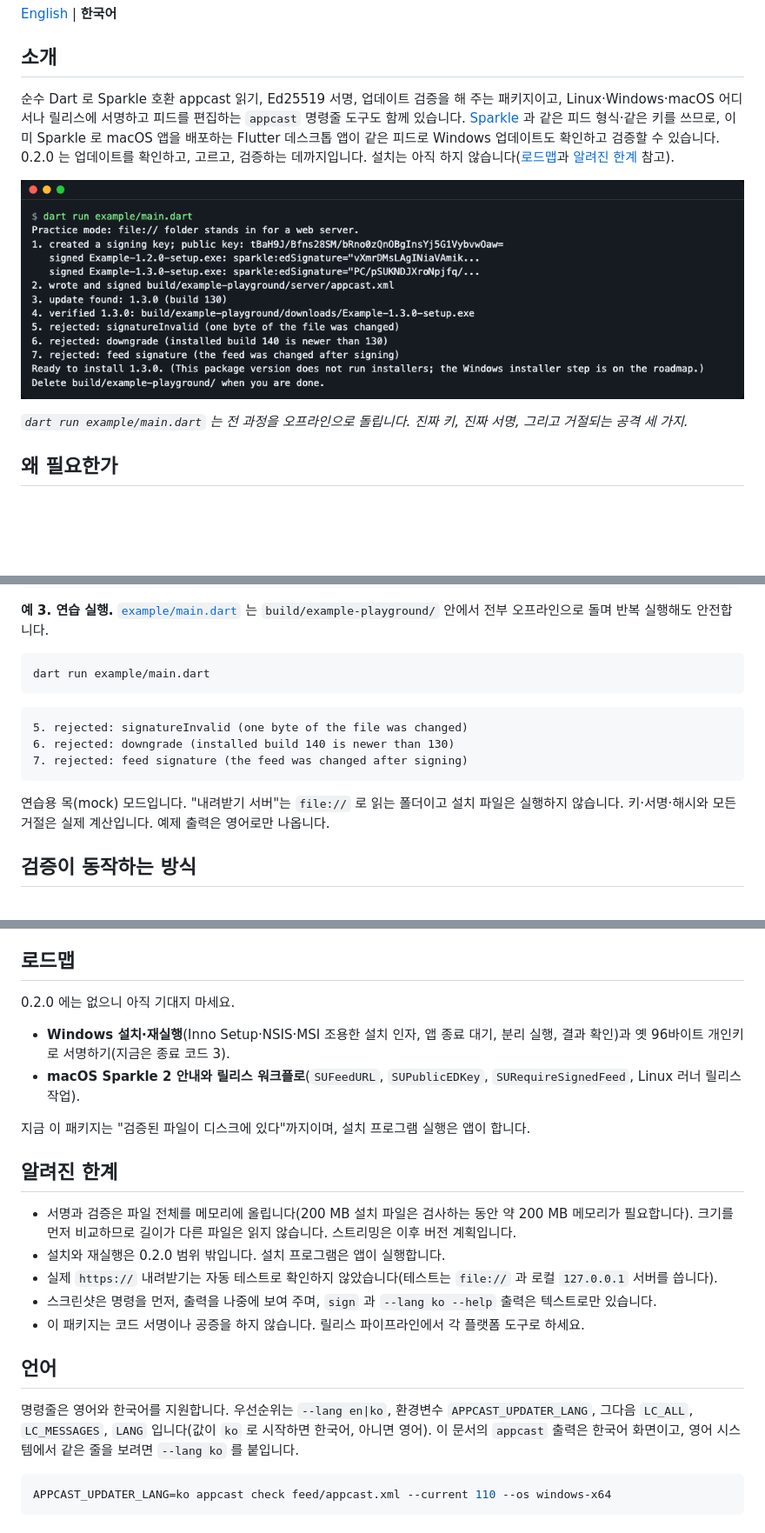
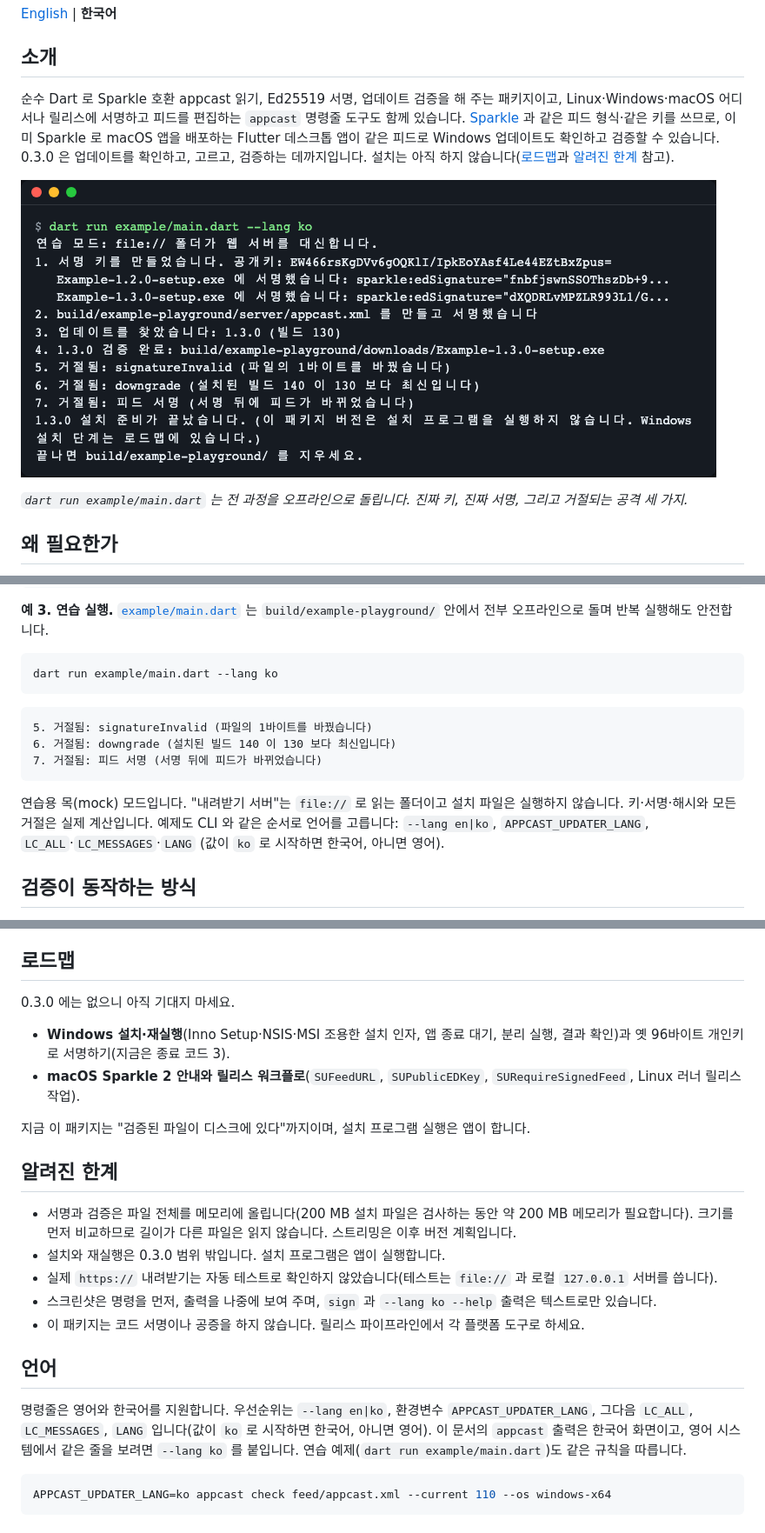
Before and after one commit to LeeGyeongPil/appcast-updater, a Markdown page: README.ko.md, 3 parts joined by grey strips. Shown at 87% size. GitHub-like rendering; pictures changed too: docs/images/01-practice-run.ko.png (added); blank space fills up the shorter version.

Commit message:
docs(readme): document example language and add Korean screenshot
Both READMEs explain how to pick the example language. The Korean README now shows a Korean practice run.

````diff
--- a/README.ko.md
+++ b/README.ko.md
@@ -4,9 +4,9 @@
 
 ## 소개
 
-순수 Dart 로 Sparkle 호환 appcast 읽기, Ed25519 서명, 업데이트 검증을 해 주는 패키지이고, Linux·Windows·macOS 어디서나 릴리스에 서명하고 피드를 편집하는 `appcast` 명령줄 도구도 함께 있습니다. [Sparkle](https://sparkle-project.org/) 과 같은 피드 형식·같은 키를 쓰므로, 이미 Sparkle 로 macOS 앱을 배포하는 Flutter 데스크톱 앱이 같은 피드로 Windows 업데이트도 확인하고 검증할 수 있습니다. 0.2.0 는 업데이트를 확인하고, 고르고, 검증하는 데까지입니다. 설치는 아직 하지 않습니다([로드맵](#로드맵)과 [알려진 한계](#알려진-한계) 참고).
+순수 Dart 로 Sparkle 호환 appcast 읽기, Ed25519 서명, 업데이트 검증을 해 주는 패키지이고, Linux·Windows·macOS 어디서나 릴리스에 서명하고 피드를 편집하는 `appcast` 명령줄 도구도 함께 있습니다. [Sparkle](https://sparkle-project.org/) 과 같은 피드 형식·같은 키를 쓰므로, 이미 Sparkle 로 macOS 앱을 배포하는 Flutter 데스크톱 앱이 같은 피드로 Windows 업데이트도 확인하고 검증할 수 있습니다. 0.3.0 은 업데이트를 확인하고, 고르고, 검증하는 데까지입니다. 설치는 아직 하지 않습니다([로드맵](#로드맵)과 [알려진 한계](#알려진-한계) 참고).
 
-![오프라인 연습 실행: 릴리스 두 개에 서명하고, 업데이트를 찾고, 정상 파일은 받아들이고 나쁜 파일 셋은 거절한다](docs/images/01-practice-run.png)
+![오프라인 연습 실행: 릴리스 두 개에 서명하고, 업데이트를 찾고, 정상 파일은 받아들이고 나쁜 파일 셋은 거절한다](docs/images/01-practice-run.ko.png)
 
 *`dart run example/main.dart` 는 전 과정을 오프라인으로 돌립니다. 진짜 키, 진짜 서명, 그리고 거절되는 공격 세 가지.*
 
@@ -262,16 +262,16 @@ print(sig.toSparkleAttributes()); // sparkle:edSignature="..." length="5000"
 **예 3. 연습 실행.** [`example/main.dart`](example/main.dart) 는 `build/example-playground/` 안에서 전부 오프라인으로 돌며 반복 실행해도 안전합니다.
 
 ```bash
-dart run example/main.dart
+dart run example/main.dart --lang ko
 ```
 
 ```text
-5. rejected: signatureInvalid (one byte of the file was changed)
-6. rejected: downgrade (installed build 140 is newer than 130)
-7. rejected: feed signature (the feed was changed after signing)
+5. 거절됨: signatureInvalid (파일의 1바이트를 바꿨습니다)
+6. 거절됨: downgrade (설치된 빌드 140 이 130 보다 최신입니다)
+7. 거절됨: 피드 서명 (서명 뒤에 피드가 바뀌었습니다)
 ```
 
-연습용 목(mock) 모드입니다. "내려받기 서버"는 `file://` 로 읽는 폴더이고 설치 파일은 실행하지 않습니다. 키·서명·해시와 모든 거절은 실제 계산입니다. 예제 출력은 영어로만 나옵니다.
+연습용 목(mock) 모드입니다. "내려받기 서버"는 `file://` 로 읽는 폴더이고 설치 파일은 실행하지 않습니다. 키·서명·해시와 모든 거절은 실제 계산입니다. 예제도 CLI 와 같은 순서로 언어를 고릅니다: `--lang en|ko`, `APPCAST_UPDATER_LANG`, `LC_ALL`·`LC_MESSAGES`·`LANG` (값이 `ko` 로 시작하면 한국어, 아니면 영어).
 
 ## 검증이 동작하는 방식
 
@@ -336,7 +336,7 @@ flowchart LR
 
 ## 로드맵
 
-0.2.0 에는 없으니 아직 기대지 마세요.
+0.3.0 에는 없으니 아직 기대지 마세요.
 
 - **Windows 설치·재실행**(Inno Setup·NSIS·MSI 조용한 설치 인자, 앱 종료 대기, 분리 실행, 결과 확인)과 옛 96바이트 개인키로 서명하기(지금은 종료 코드 3).
 - **macOS Sparkle 2 안내와 릴리스 워크플로**(`SUFeedURL`, `SUPublicEDKey`, `SURequireSignedFeed`, Linux 러너 릴리스 작업).
@@ -346,14 +346,14 @@ flowchart LR
 ## 알려진 한계
 
 - 서명과 검증은 파일 전체를 메모리에 올립니다(200 MB 설치 파일은 검사하는 동안 약 200 MB 메모리가 필요합니다). 크기를 먼저 비교하므로 길이가 다른 파일은 읽지 않습니다. 스트리밍은 이후 버전 계획입니다.
-- 설치와 재실행은 0.2.0 범위 밖입니다. 설치 프로그램은 앱이 실행합니다.
+- 설치와 재실행은 0.3.0 범위 밖입니다. 설치 프로그램은 앱이 실행합니다.
 - 실제 `https://` 내려받기는 자동 테스트로 확인하지 않았습니다(테스트는 `file://` 과 로컬 `127.0.0.1` 서버를 씁니다).
 - 스크린샷은 명령을 먼저, 출력을 나중에 보여 주며, `sign` 과 `--lang ko --help` 출력은 텍스트로만 있습니다.
 - 이 패키지는 코드 서명이나 공증을 하지 않습니다. 릴리스 파이프라인에서 각 플랫폼 도구로 하세요.
 
 ## 언어
 
-명령줄은 영어와 한국어를 지원합니다. 우선순위는 `--lang en|ko`, 환경변수 `APPCAST_UPDATER_LANG`, 그다음 `LC_ALL`, `LC_MESSAGES`, `LANG` 입니다(값이 `ko` 로 시작하면 한국어, 아니면 영어). 이 문서의 `appcast` 출력은 한국어 화면이고, 영어 시스템에서 같은 줄을 보려면 `--lang ko` 를 붙입니다.
+명령줄은 영어와 한국어를 지원합니다. 우선순위는 `--lang en|ko`, 환경변수 `APPCAST_UPDATER_LANG`, 그다음 `LC_ALL`, `LC_MESSAGES`, `LANG` 입니다(값이 `ko` 로 시작하면 한국어, 아니면 영어). 이 문서의 `appcast` 출력은 한국어 화면이고, 영어 시스템에서 같은 줄을 보려면 `--lang ko` 를 붙입니다. 연습 예제(`dart run example/main.dart`)도 같은 규칙을 따릅니다.
 
 ```bash
 APPCAST_UPDATER_LANG=ko appcast check feed/appcast.xml --current 110 --os windows-x64
````
Also changed, not shown: other parts of README.ko.md (+2 -2 lines), README.md (+7 -7 lines).
